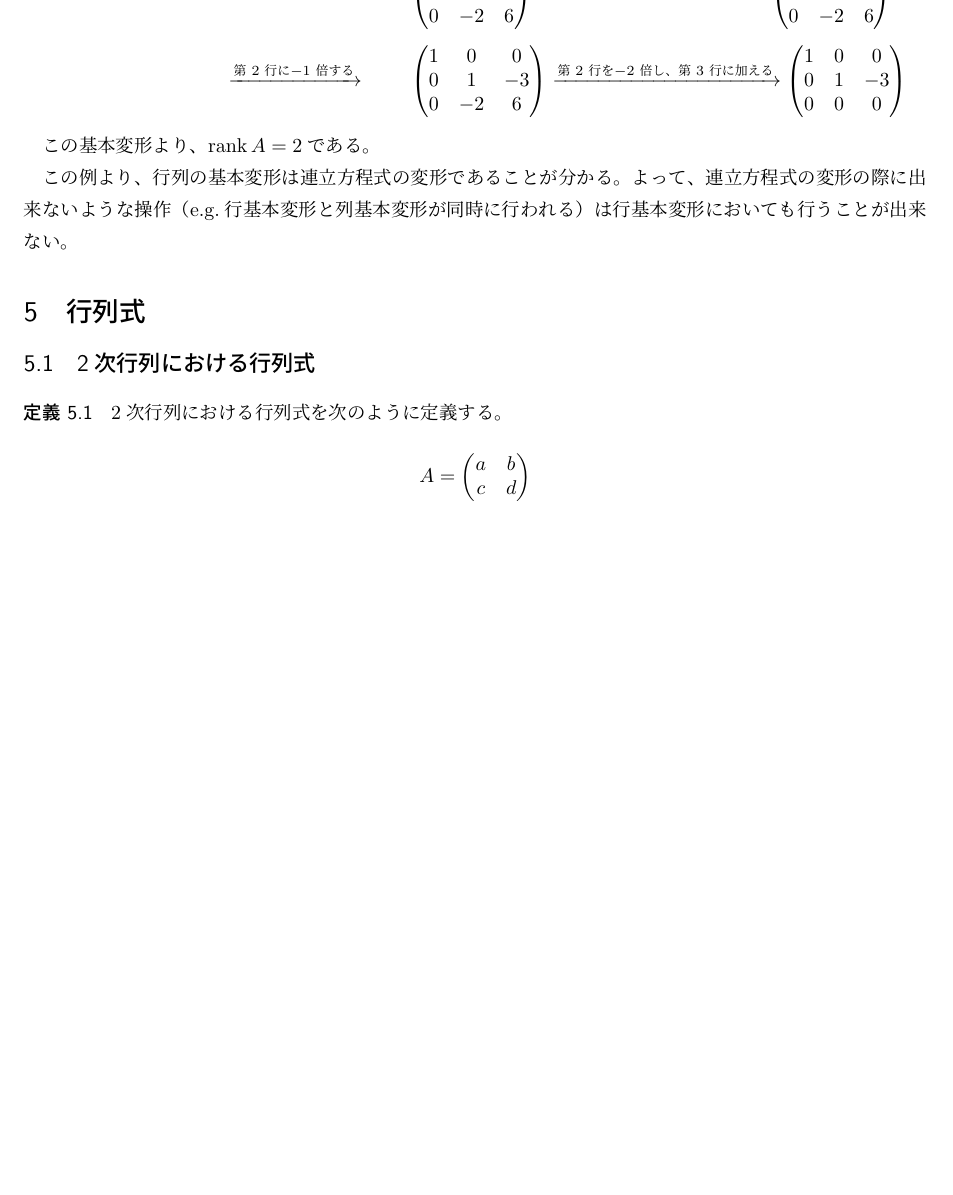
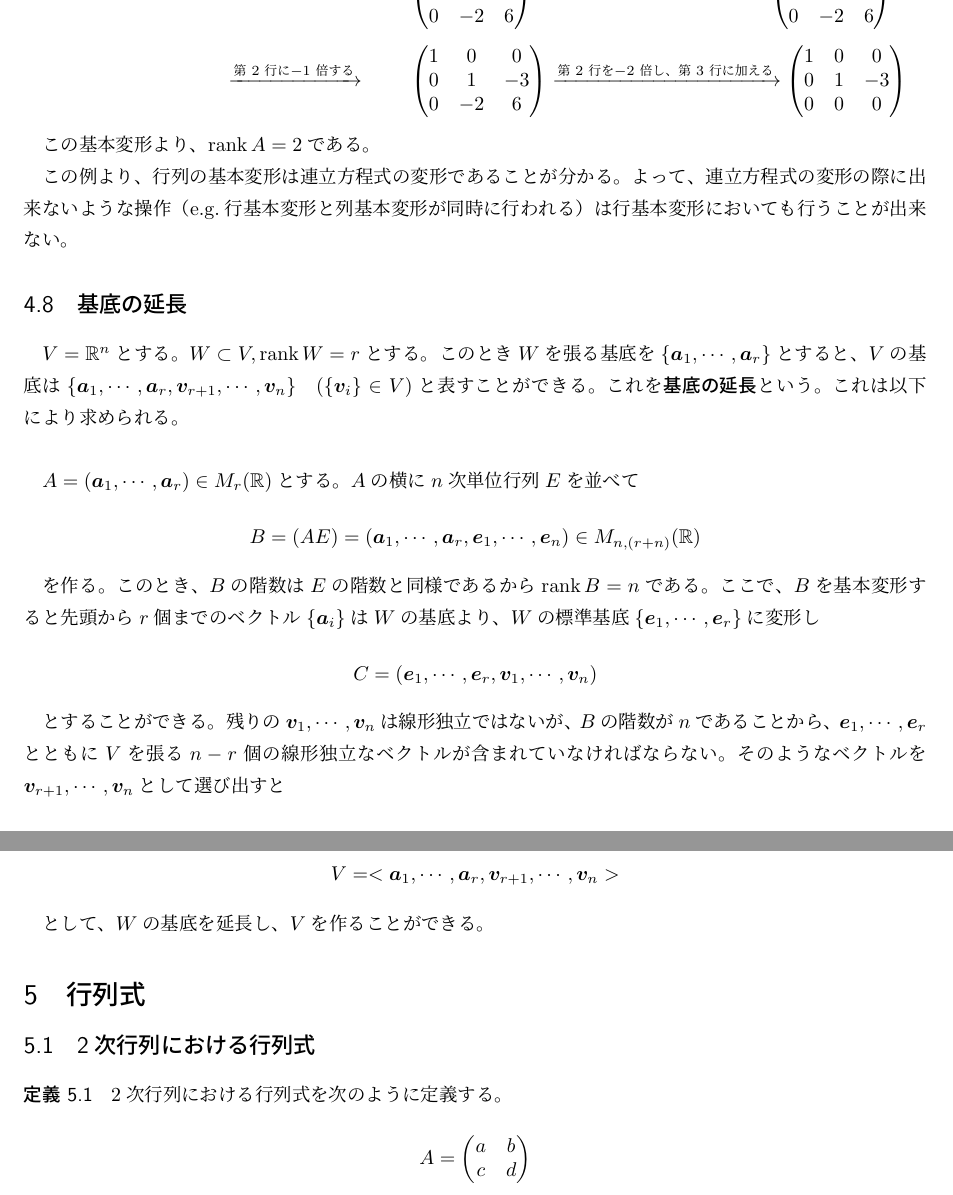
Before and after one commit to noppoMan/math-report, a LaTeX document (linear-algebra/main.tex): part of page 32 of 45 before the commit and two parts of pages 32 and 33 of 46 after it, the two joined at a grey line, cut so that both start at the same text, the shorter picture padded with empty space. Compiled offline with pLaTeX and dvipdfmx.

Commit message:
基底の延長

```diff
--- a/linear-algebra/main.tex
+++ b/linear-algebra/main.tex
@@ -2407,6 +2407,32 @@ $$
 この例より、行列の基本変形は連立方程式の変形であることが分かる。よって、連立方程式の変形の際に出来ないような操作（e.g.行基本変形と列基本変形が同時に行われる）は行基本変形においても行うことが出来ない。
 }
 
+\subsection{基底の延長}
+
+$V = \vecSpace{n}$とする。$W \subset V, \rank W = r$とする。このとき$W$を張る基底を$\{\bm{a}_1, \cdots, \bm{a}_r\}$とすると、$V$の基底は$\{\bm{a}_1, \cdots, \bm{a}_r, \bm{v}_{r + 1}, \cdots, \bm{v}_n \} \quad (\{ \bm{v}_i \} \in V)$と表すことができる。これを{\bf 基底の延長}という。これは以下により求められる。
+$\newline$
+
+$A = (\bm{a}_1, \cdots, {}\bm{a}_r) \in M_r(\mathbb{R})$とする。$A$の横に$n$次単位行列$E$を並べて
+
+$$
+B = (AE) = (\bm{a}_1, \cdots, {}\bm{a}_r, \bm{e}_1, \cdots, {}\bm{e}_n) \in M_{n, (r + n)}(\mathbb{R})
+$$
+
+を作る。このとき、$B$の階数は$E$の階数と同様であるから$\rank B = n$である。ここで、$B$を基本変形すると先頭から$r$個までのベクトル$\{\bm{a}_i\}$は$W$の基底より、$W$の標準基底$\{\bm{e}_1, \cdots, \bm{e}_r\}$に変形し
+
+$$
+C = (\bm{e}_1, \cdots, {}\bm{e}_r, \bm{v}_1, \cdots, \bm{v}_n)
+$$
+
+とすることができる。残りの$\bm{v}_1, \cdots, \bm{v}_n$は線形独立ではないが、$B$の階数が$n$であることから、$\bm{e}_1, \cdots, {}\bm{e}_r$とともに$V$を張る$n-r$個の線形独立なベクトルが含まれていなければならない。そのようなベクトルを$\bm{v}_{r + 1}, \cdots, \bm{v}_n$として選び出すと
+
+$$
+V = <\bm{a}_1, \cdots, \bm{a}_r, \bm{v}_{r + 1}, \cdots, \bm{v}_n>
+$$
+
+として、$W$の基底を延長し、$V$を作ることができる。
+
+
 \section{行列式}
 
 \subsection{2次行列における行列式}
```
Also changed, not shown: linear-algebra/linear_algebra.pdf, linear-algebra/main.tex (6 more changed lines).
